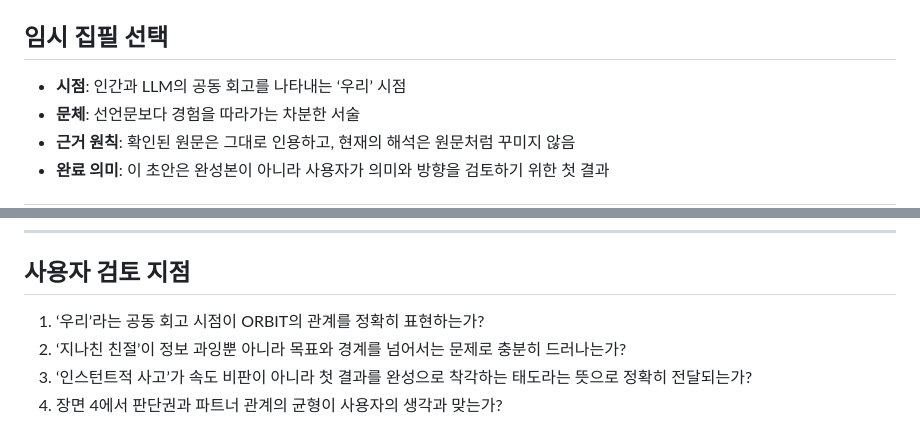
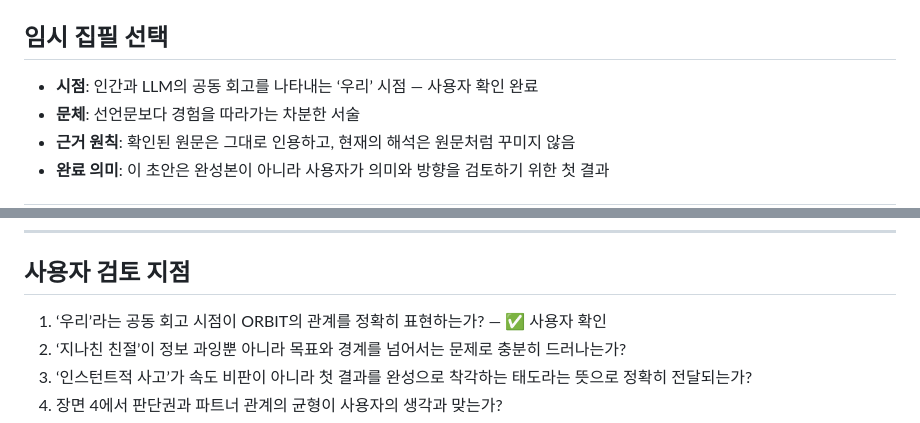
Before and after one commit to boundaryx01-uniquelife/orbit-philosophy, a Markdown page: drafts/Genesis_Scenes_01-04_v0.1.md, 2 parts joined by grey strips. Rendered like a GitHub page.

```diff
--- a/drafts/Genesis_Scenes_01-04_v0.1.md
+++ b/drafts/Genesis_Scenes_01-04_v0.1.md
@@ -8,7 +8,7 @@
 
 ## 임시 집필 선택
 
-- **시점**: 인간과 LLM의 공동 회고를 나타내는 ‘우리’ 시점
+- **시점**: 인간과 LLM의 공동 회고를 나타내는 ‘우리’ 시점 — 사용자 확인 완료
 - **문체**: 선언문보다 경험을 따라가는 차분한 서술
 - **근거 원칙**: 확인된 원문은 그대로 인용하고, 현재의 해석은 원문처럼 꾸미지 않음
 - **완료 의미**: 이 초안은 완성본이 아니라 사용자가 의미와 방향을 검토하기 위한 첫 결과
@@ -73,7 +73,7 @@ LLM과의 작업은 답을 받아 가는 과정이 아니었다. 첫 결과를
 
 ## 사용자 검토 지점
 
-1. ‘우리’라는 공동 회고 시점이 ORBIT의 관계를 정확히 표현하는가?
+1. ‘우리’라는 공동 회고 시점이 ORBIT의 관계를 정확히 표현하는가? — ✅ 사용자 확인
 2. ‘지나친 친절’이 정보 과잉뿐 아니라 목표와 경계를 넘어서는 문제로 충분히 드러나는가?
 3. ‘인스턴트적 사고’가 속도 비판이 아니라 첫 결과를 완성으로 착각하는 태도라는 뜻으로 정확히 전달되는가?
 4. 장면 4에서 판단권과 파트너 관계의 균형이 사용자의 생각과 맞는가?
```
Also changed, not shown: STATUS.md (+3 -2 lines).
